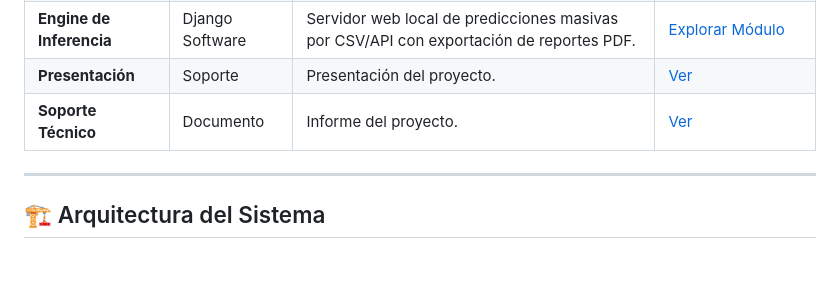
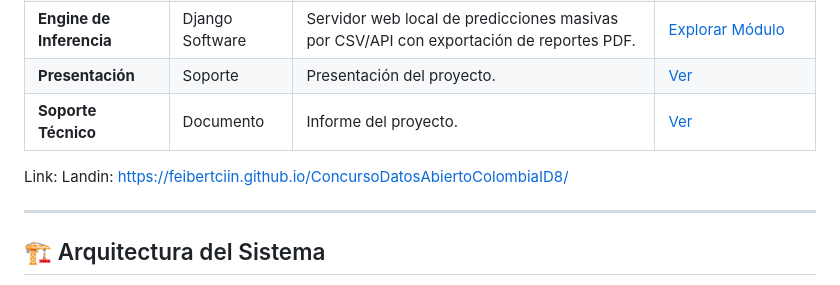
Before and after one commit to feibertciin/ConcursoDatosAbiertoColombiaID8, a Markdown page: README.md, the part around the change. GitHub-like rendering; blank space fills up the shorter version.

```diff
--- a/README.md
+++ b/README.md
@@ -24,6 +24,7 @@ A continuación se presentan los accesos directos principales a las aplicaciones
 | **Engine de Inferencia** | Django Software   | Servidor web local de predicciones masivas por CSV/API con exportación de reportes PDF.   | [Explorar Módulo](https://pharmaceuticals-contest-sizes-phil.trycloudflare.com)                                            |
 | **Presentación** | Soporte   | Presentación del proyecto.   | [Ver](https://drive.google.com/file/d/1SPHocT8hiw10sWt7krW29HEDCH2NYCKb/view?usp=drive_link)                                                   |
 | **Soporte Técnico** | Documento   | Informe del proyecto.   | [Ver](https://docs.google.com/document/d/140gnSxJ5CotqG7DWM9EKO46qHcn_PNh2/edit?usp=drive_link&ouid=107643151803452107423&rtpof=true&sd=true)                                                   |
+Link: Landin: https://feibertciin.github.io/ConcursoDatosAbiertoColombiaID8/
 
 
 ---
```
